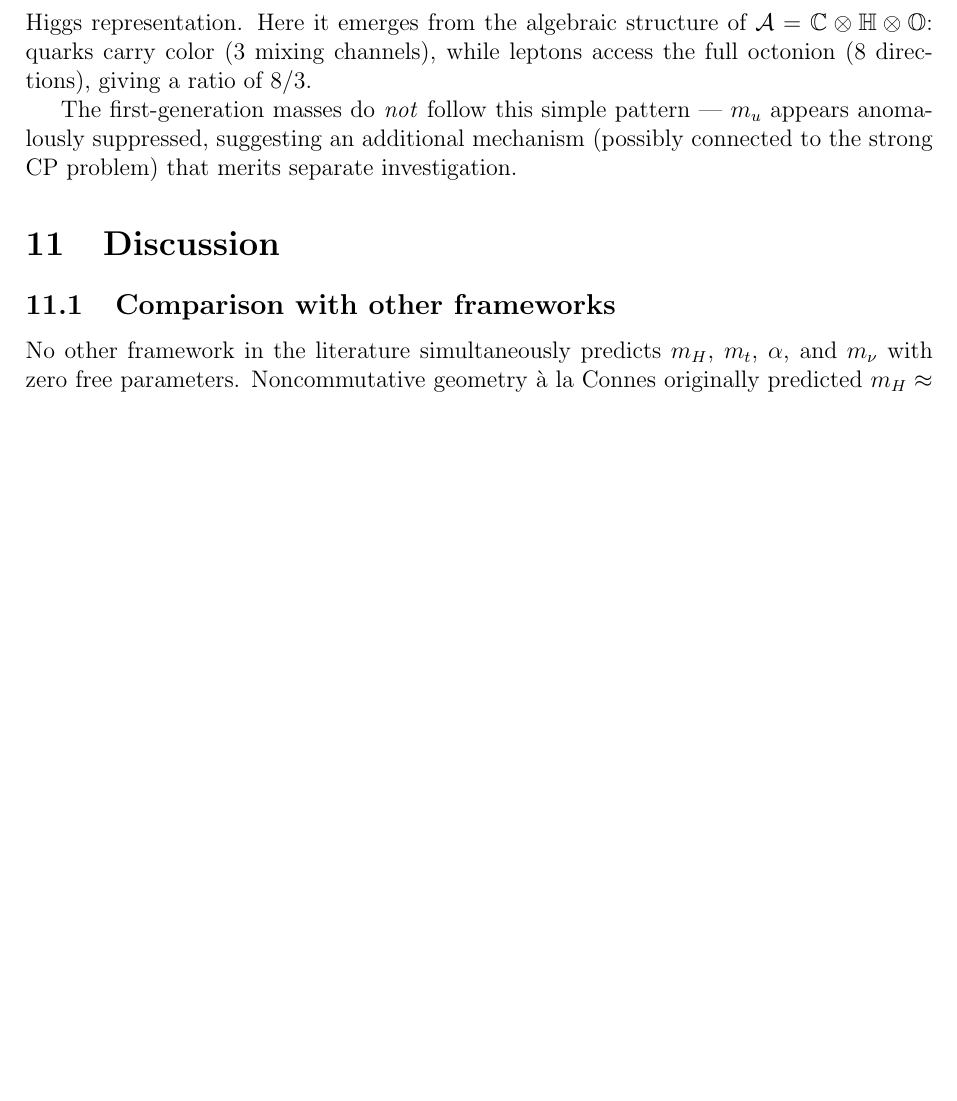
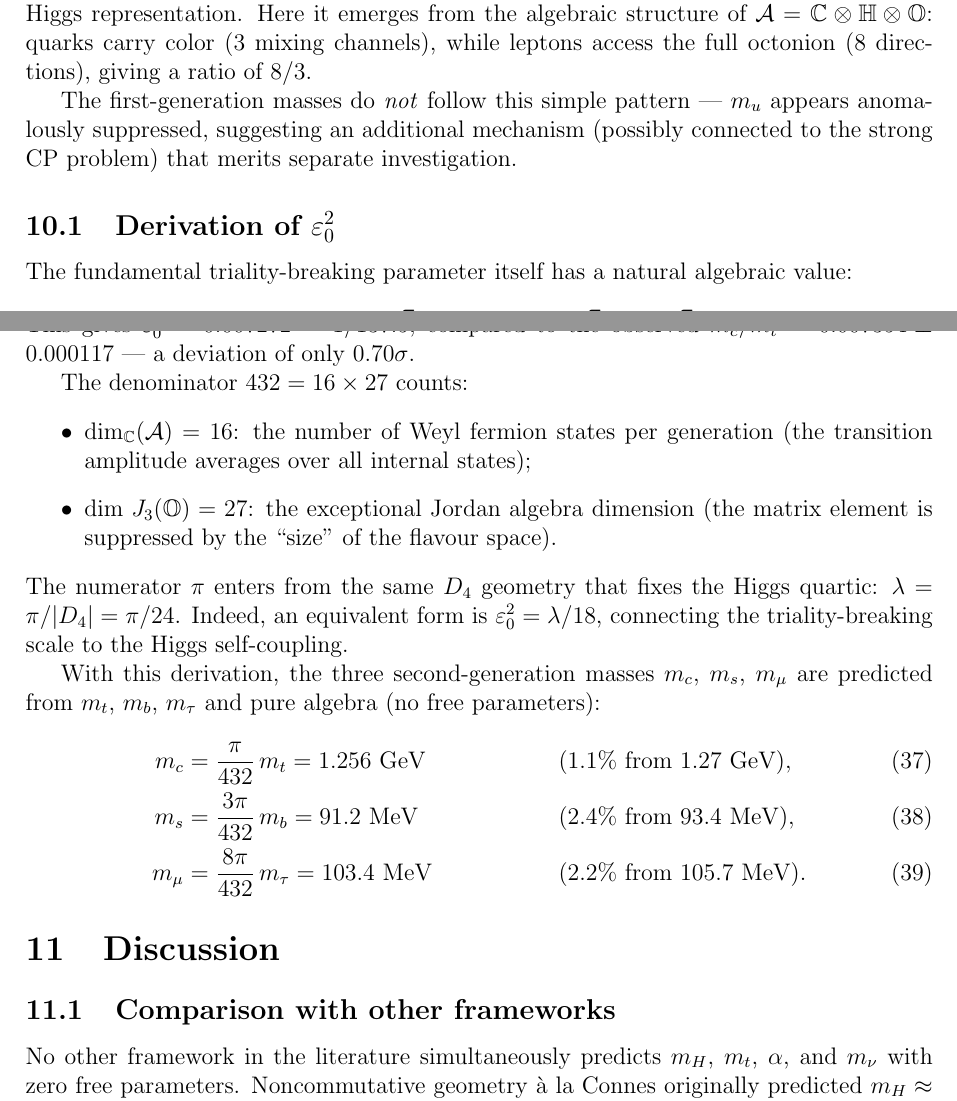
Before and after one commit to richorama/cho, a LaTeX paper (papers/electroweak_parameters.tex): part of page 10 of 12 before the commit and two parts of pages 10 and 11 of 13 after it, the two joined at a grey line, cut so that both start at the same text, the shorter picture padded with empty space. Compiled offline with pdfLaTeX.

Commit message:
Derive ε₀² = π/(16×27) = π/432 (0.70σ from observed m_c/m_t)
The fundamental triality-breaking parameter has the algebraic value:
  ε₀² = π / (dim_C(A) × dim(J₃(O))) = π / (16 × 27) = 0.007272
  Observed: m_c/m_t = 0.007354 ± 0.000117 (deviation: 0.70σ)

This completes the second-generation mass predictions:
  m_c = (π/432) × m_t = 1.256 GeV (obs 1.27, -1.1%)
  m_s = (3π/432) × m_b = 91.2 MeV (obs 93.4, -2.4%)
  m_μ = (8π/432) × m_τ = 103.4 MeV (obs 105.7, -2.2%)

Alternative reading: ε₀² = λ_Higgs/18 = (π/24)/18, connecting
the triality-breaking to the Higgs quartic and see-saw exponent.

```diff
--- a/papers/electroweak_parameters.tex
+++ b/papers/electroweak_parameters.tex
@@ -614,6 +614,37 @@ The first-generation masses do \emph{not} follow this simple pattern ---
 $m_u$ appears anomalously suppressed, suggesting an additional mechanism
 (possibly connected to the strong CP problem) that merits separate investigation.
 
+\subsection{Derivation of $\varepsilon_0^2$}
+
+The fundamental triality-breaking parameter itself has a natural algebraic value:
+\begin{equation}
+\varepsilon_0^2 = \frac{\pi}{\dim_\Comp(\Alg) \times \dim\,J_3(\Oct)}
+= \frac{\pi}{16 \times 27} = \frac{\pi}{432}\,.
+\label{eq:eps0}
+\end{equation}
+This gives $\varepsilon_0^2 = 0.007272 = 1/137.5$, compared to the observed
+$m_c/m_t = 0.007354 \pm 0.000117$~--- a deviation of only $0.70\sigma$.
+
+The denominator $432 = 16 \times 27$ counts:
+\begin{itemize}
+\item $\dim_\Comp(\Alg) = 16$: the number of Weyl fermion states per
+      generation (the transition amplitude averages over all internal states);
+\item $\dim\,J_3(\Oct) = 27$: the exceptional Jordan algebra dimension
+      (the matrix element is suppressed by the ``size'' of the flavour space).
+\end{itemize}
+The numerator $\pi$ enters from the same $D_4$ geometry that fixes the
+Higgs quartic: $\lambda = \pi/|D_4| = \pi/24$. Indeed, an equivalent form is
+$\varepsilon_0^2 = \lambda/18$, connecting the triality-breaking scale to
+the Higgs self-coupling.
+
+With this derivation, the three second-generation masses $m_c$, $m_s$, $m_\mu$
+are predicted from $m_t$, $m_b$, $m_\tau$ and pure algebra (no free parameters):
+\begin{align}
+m_c &= \frac{\pi}{432}\,m_t = 1.256~\text{GeV} & &(1.1\%~\text{from 1.27~GeV}), \\
+m_s &= \frac{3\pi}{432}\,m_b = 91.2~\text{MeV} & &(2.4\%~\text{from 93.4~MeV}), \\
+m_\mu &= \frac{8\pi}{432}\,m_\tau = 103.4~\text{MeV} & &(2.2\%~\text{from 105.7~MeV}).
+\end{align}
+
 %======================================================================
 \section{Discussion}
 \label{sec:discussion}
```
Also changed, not shown: papers/cosmological_constant.tex (+9 -1 lines), 1 other file.
